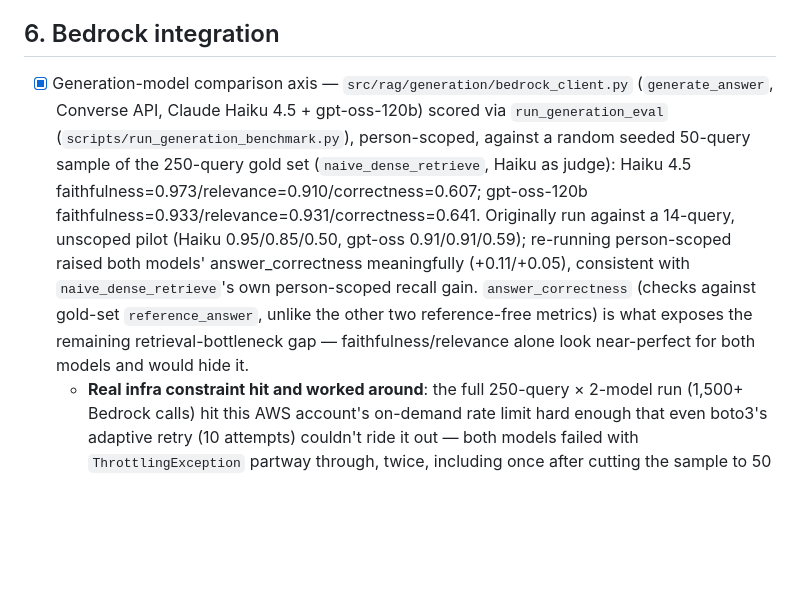
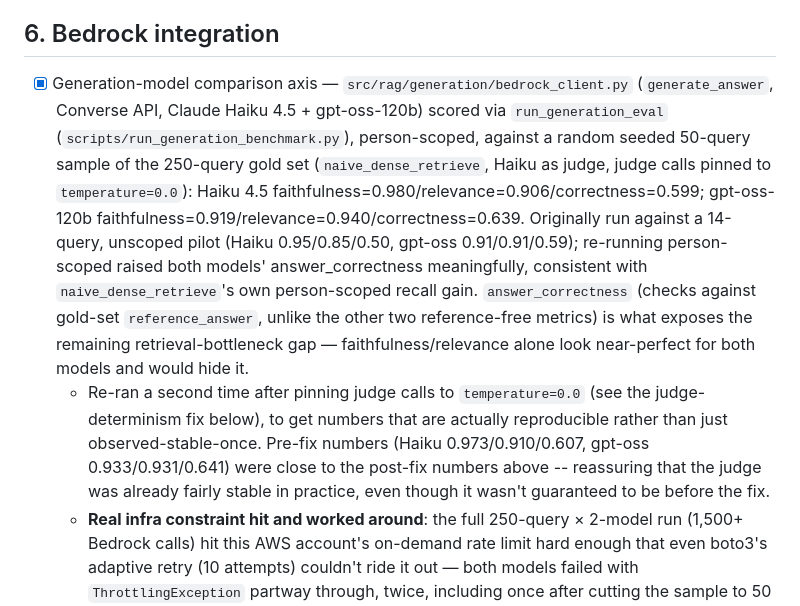
Before and after one commit to Andi-Cast/RAG_Implementations, a Markdown page: PROGRESS.md, the part around the change. Rendered like a GitHub page; blank space fills up the shorter version.

```diff
--- a/PROGRESS.md
+++ b/PROGRESS.md
@@ -37,7 +37,8 @@ Benchmarked twice: **person-scoped** (the realistic scenario, see section 5's pe
 - [x] PII redaction/masking (`redact_pii`) — replaces every `detect_pii` span with a mask string; sorts spans by start index descending and replaces right-to-left so masking one span never shifts the indices of spans still waiting, avoiding an index-corruption bug. Inherits `detect_pii`'s known false-negatives/positives (digit-suffixed names still leak through unmasked, documented as a test) + tests
 
 ## 6. Bedrock integration
-- [x] Generation-model comparison axis — `src/rag/generation/bedrock_client.py` (`generate_answer`, Converse API, Claude Haiku 4.5 + gpt-oss-120b) scored via `run_generation_eval` (`scripts/run_generation_benchmark.py`), person-scoped, against a random seeded 50-query sample of the 250-query gold set (`naive_dense_retrieve`, Haiku as judge): Haiku 4.5 faithfulness=0.973/relevance=0.910/correctness=0.607; gpt-oss-120b faithfulness=0.933/relevance=0.931/correctness=0.641. Originally run against a 14-query, unscoped pilot (Haiku 0.95/0.85/0.50, gpt-oss 0.91/0.91/0.59); re-running person-scoped raised both models' answer_correctness meaningfully (+0.11/+0.05), consistent with `naive_dense_retrieve`'s own person-scoped recall gain. `answer_correctness` (checks against gold-set `reference_answer`, unlike the other two reference-free metrics) is what exposes the remaining retrieval-bottleneck gap — faithfulness/relevance alone look near-perfect for both models and would hide it.
+- [x] Generation-model comparison axis — `src/rag/generation/bedrock_client.py` (`generate_answer`, Converse API, Claude Haiku 4.5 + gpt-oss-120b) scored via `run_generation_eval` (`scripts/run_generation_benchmark.py`), person-scoped, against a random seeded 50-query sample of the 250-query gold set (`naive_dense_retrieve`, Haiku as judge, judge calls pinned to `temperature=0.0`): Haiku 4.5 faithfulness=0.980/relevance=0.906/correctness=0.599; gpt-oss-120b faithfulness=0.919/relevance=0.940/correctness=0.639. Originally run against a 14-query, unscoped pilot (Haiku 0.95/0.85/0.50, gpt-oss 0.91/0.91/0.59); re-running person-scoped raised both models' answer_correctness meaningfully, consistent with `naive_dense_retrieve`'s own person-scoped recall gain. `answer_correctness` (checks against gold-set `reference_answer`, unlike the other two reference-free metrics) is what exposes the remaining retrieval-bottleneck gap — faithfulness/relevance alone look near-perfect for both models and would hide it.
+  - Re-ran a second time after pinning judge calls to `temperature=0.0` (see the judge-determinism fix below), to get numbers that are actually reproducible rather than just observed-stable-once. Pre-fix numbers (Haiku 0.973/0.910/0.607, gpt-oss 0.933/0.931/0.641) were close to the post-fix numbers above -- reassuring that the judge was already fairly stable in practice, even though it wasn't guaranteed to be before the fix.
   - **Real infra constraint hit and worked around**: the full 250-query × 2-model run (1,500+ Bedrock calls) hit this AWS account's on-demand rate limit hard enough that even boto3's adaptive retry (10 attempts) couldn't ride it out — both models failed with `ThrottlingException` partway through, twice, including once after cutting the sample to 50 queries. Fixed by adding deliberate pacing (`converse_paced()` in `bedrock_client.py`, shared by `generate_answer` and the judge calls in `generation_metrics.py`, since judge calls are 3/4 of a query's Bedrock traffic): a minimum 12s between every Converse call, plus a long-sleep retry if `ThrottlingException` still occurs. Sampled down to 50 queries (seeded, reproducible) rather than the full 250, since even paced, a full 1,000-call run would take hours. A full-250 re-run is left as a possible future step if the Bedrock quota is raised.
 - [ ] Guardrails (PII + injection) benchmarked vs. hand-rolled
 - [ ] Knowledge Bases — one managed-RAG baseline row
```
Also changed, not shown: README.md (+4 -4 lines), docs/images/generation_comparison.png, 1 other file.
